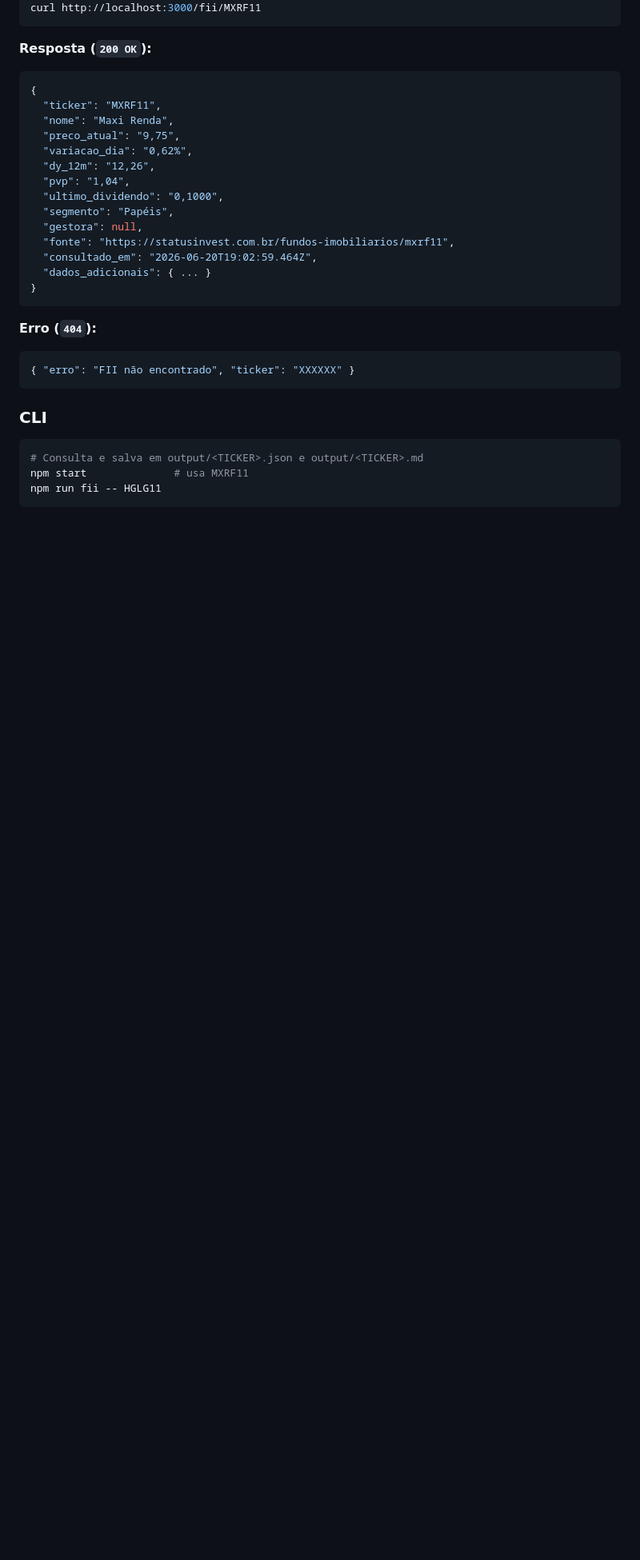
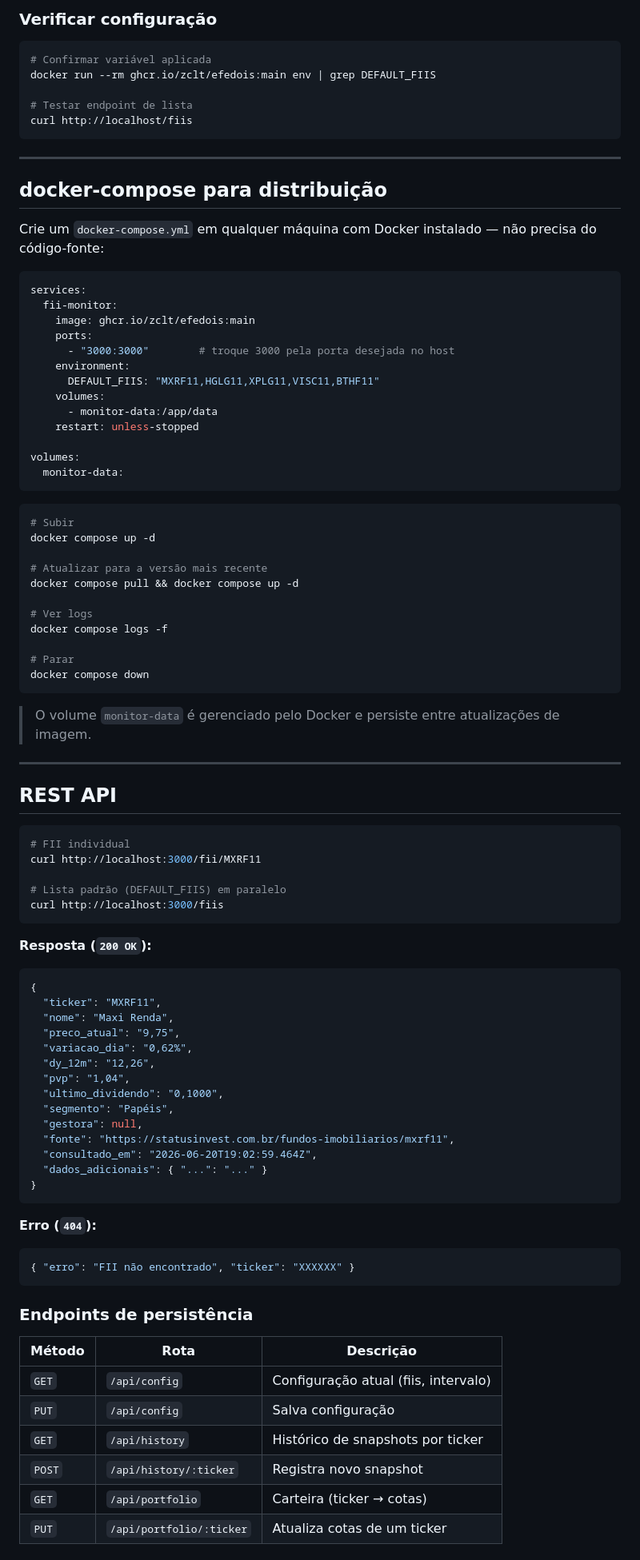
Before and after one commit to zclt/efedois, a Markdown page: README.md, the part around one of its changes. Shown at 80% size. Drawn GitHub-style; blank space fills up the shorter version.

Commit message:
docs: rewrite README with local dev, official image and distribution compose examples
Co-Authored-By: Claude Sonnet 4.6 <noreply@anthropic.com>

````diff
--- a/README.md
+++ b/README.md
@@ -49,4 +100,61 @@ npm run server
+### Verificar configuração
+
+```bash
+# Confirmar variável aplicada
+docker run --rm ghcr.io/zclt/efedois:main env | grep DEFAULT_FIIS
+
+# Testar endpoint de lista
+curl http://localhost/fiis
+```
+
+---
+
+## docker-compose para distribuição
+
+Crie um `docker-compose.yml` em qualquer máquina com Docker instalado — não precisa do código-fonte:
+
+```yaml
+services:
+  fii-monitor:
+    image: ghcr.io/zclt/efedois:main
+    ports:
+      - "3000:3000"        # troque 3000 pela porta desejada no host
+    environment:
+      DEFAULT_FIIS: "MXRF11,HGLG11,XPLG11,VISC11,BTHF11"
+    volumes:
+      - monitor-data:/app/data
+    restart: unless-stopped
+
+volumes:
+  monitor-data:
+```
+
+```bash
+# Subir
+docker compose up -d
+
+# Atualizar para a versão mais recente
+docker compose pull && docker compose up -d
+
+# Ver logs
+docker compose logs -f
+
+# Parar
+docker compose down
+```
+
+> O volume `monitor-data` é gerenciado pelo Docker e persiste entre atualizações de imagem.
+
+---
+
+## REST API
+
+```bash
+# FII individual
 curl http://localhost:3000/fii/MXRF11
+
+# Lista padrão (DEFAULT_FIIS) em paralelo
+curl http://localhost:3000/fiis
 ```
 
 **Resposta (`200 OK`):**
@@ -64,7 +172,7 @@ curl http://localhost:3000/fii/MXRF11
   "gestora": null,
   "fonte": "https://statusinvest.com.br/fundos-imobiliarios/mxrf11",
   "consultado_em": "2026-06-20T19:02:59.464Z",
-  "dados_adicionais": { ... }
+  "dados_adicionais": { "...": "..." }
 }
 ```
 
@@ -74,11 +182,14 @@ curl http://localhost:3000/fii/MXRF11
 { "erro": "FII não encontrado", "ticker": "XXXXXX" }
 ```
 
-### CLI
+### Endpoints de persistência
 
-```bash
-# Consulta e salva em output/<TICKER>.json e output/<TICKER>.md
-npm start              # usa MXRF11
-npm run fii -- HGLG11
-```
+| Método | Rota | Descrição |
+|---|---|---|
+| `GET` | `/api/config` | Configuração atual (fiis, intervalo) |
+| `PUT` | `/api/config` | Salva configuração |
+| `GET` | `/api/history` | Histórico de snapshots por ticker |
+| `POST` | `/api/history/:ticker` | Registra novo snapshot |
+| `GET` | `/api/portfolio` | Carteira (ticker → cotas) |
+| `PUT` | `/api/portfolio/:ticker` | Atualiza cotas de um ticker |
 
````
Also changed, not shown: other parts of README.md (+76 -61 lines).
